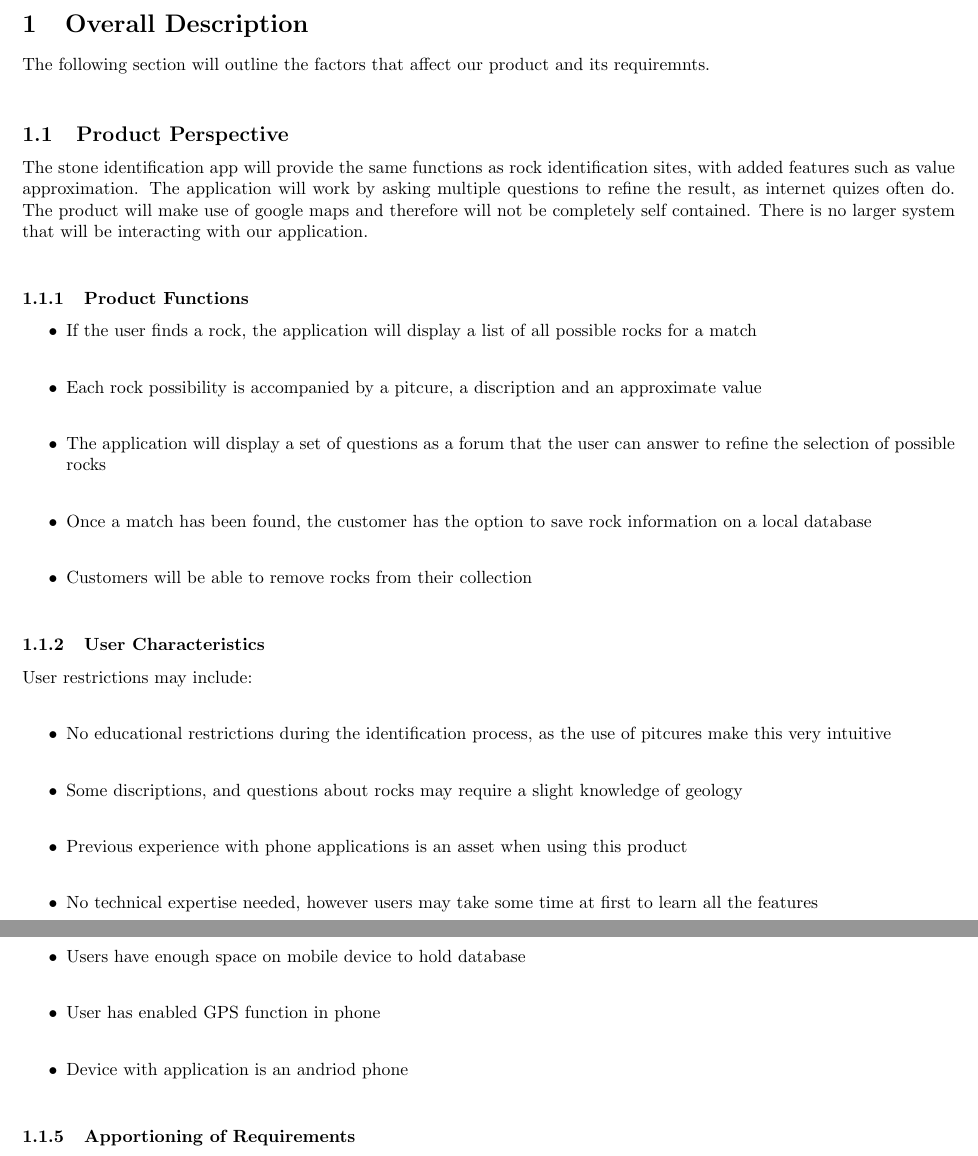
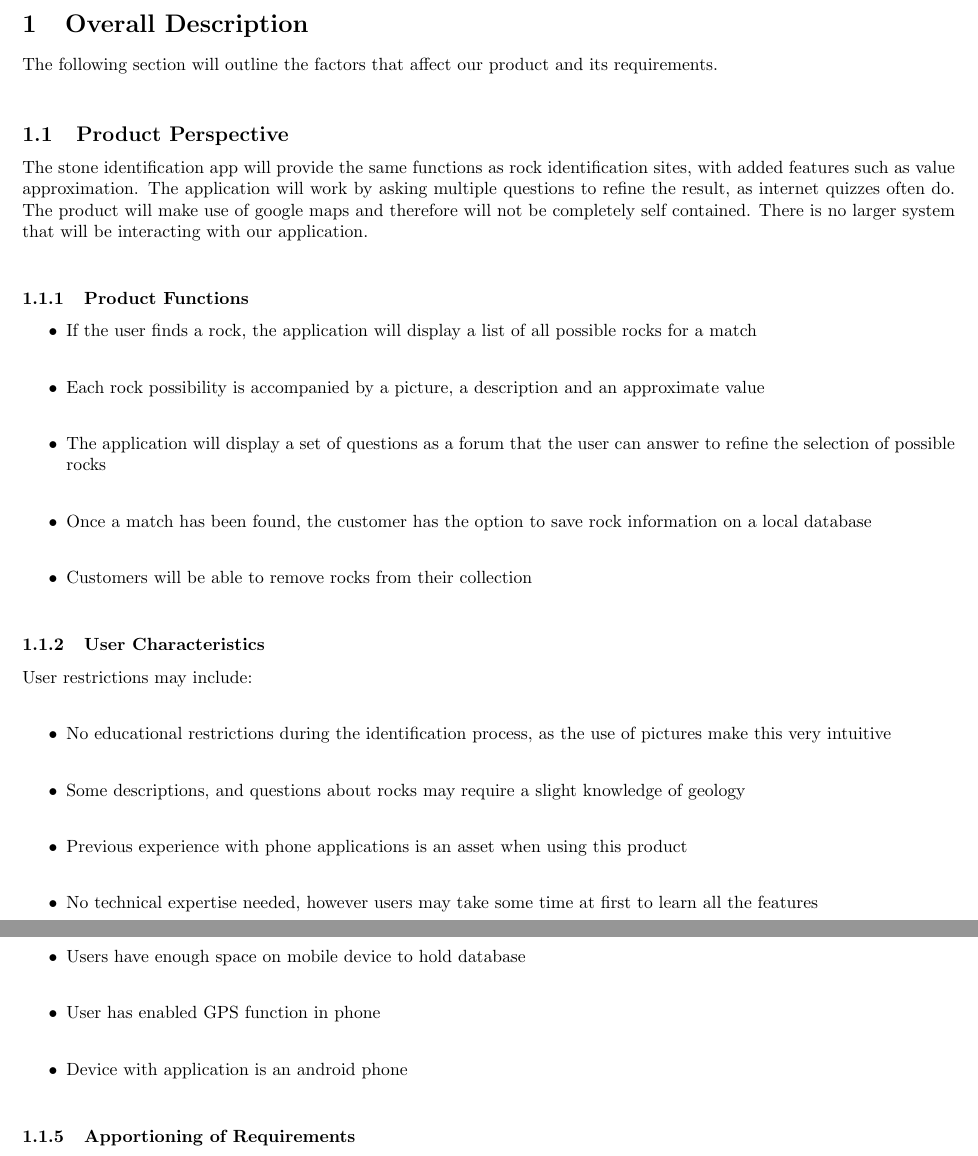
Before and after one commit to EricLeFort/3AO4, a LaTeX document (doc/intermediateFiles/OverallDescription.tex): two parts of pages 2 and 3 of 3, joined at a grey line, cut so that both start at the same text. Compiled offline with pdfLaTeX.

Commit message:
Fixed up my section

```diff
--- a/doc/intermediateFiles/OverallDescription.tex
+++ b/doc/intermediateFiles/OverallDescription.tex
@@ -14,17 +14,17 @@
 
 
 \section{Overall Description}
-The following section will outline the factors that affect our product and its requiremnts.\\
+The following section will outline the factors that affect our product and its requirements.\\
 
 \subsection{Product Perspective}
-The stone identification app will provide the same functions as rock identification sites, with added features such as value approximation. The application will work by asking multiple questions to refine the result, as internet quizes often do. The product will make use of google maps and therefore will not be completely self contained.
+The stone identification app will provide the same functions as rock identification sites, with added features such as value approximation. The application will work by asking multiple questions to refine the result, as internet quizzes often do. The product will make use of google maps and therefore will not be completely self contained.
 There is no larger system that will be interacting with our application.\\
 
 \subsubsection{Product Functions}
 \begin{itemize}
 
 \item If the user finds a rock, the application will display a list of all possible rocks for a match \\
-\item Each rock possibility is accompanied by a pitcure, a discription and an approximate value\\
+\item Each rock possibility is accompanied by a picture, a description and an approximate value\\
 \item The application will display a set of questions as a forum that the user can answer to refine the selection of possible rocks\\
 \item Once a match has been found, the customer has the option to save rock information on a local database\\
 \item Customers will be able to remove rocks from their collection\\
@@ -38,8 +38,8 @@ There is no larger system that will be interacting with our application.\\
 User restrictions may include:\\
 \begin{itemize}
 
-\item  No educational restrictions during the identification process, as the use of pitcures make this very intuitive\\
-\item Some discriptions, and questions about rocks may require a slight knowledge of geology \\
+\item No educational restrictions during the identification process, as the use of pictures make this very intuitive\\
+\item Some descriptions, and questions about rocks may require a slight knowledge of geology \\
 \item Previous experience with phone applications is an asset when using this product\\
 \item No technical expertise needed, however users may take some time at first to learn all the features\\
 
@@ -59,7 +59,7 @@ User restrictions may include:\\
 \begin{itemize}
 \item Users have enough space on mobile device to hold database\\
 \item User has enabled GPS function in phone\\
-\item Device with application is an andriod phone\\
+\item Device with application is an android phone\\
 \end{itemize}
 
 
```
Also changed, not shown: doc/intermediateFiles/OverallDescription.pdf, doc/intermediateFiles/OverallDescription.tex (1 more changed lines), 1 other file.
